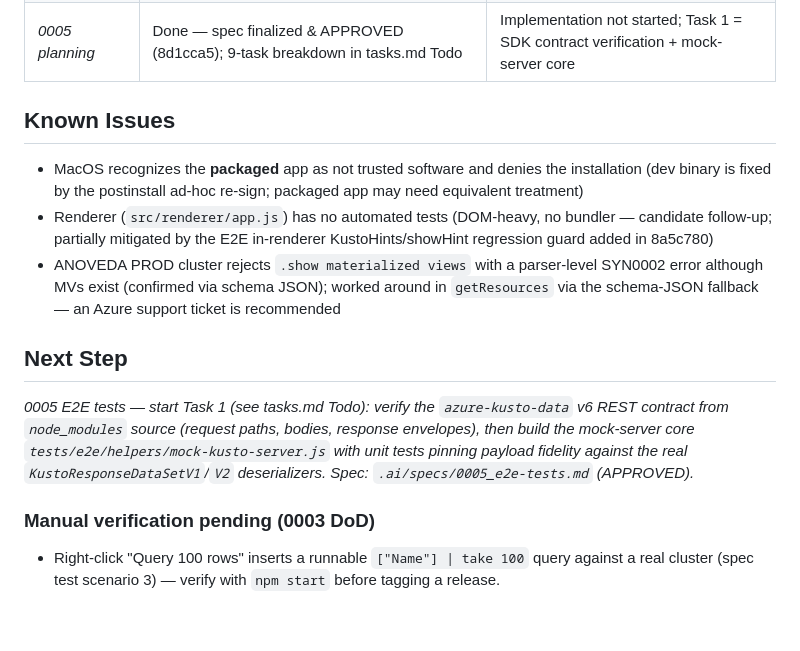
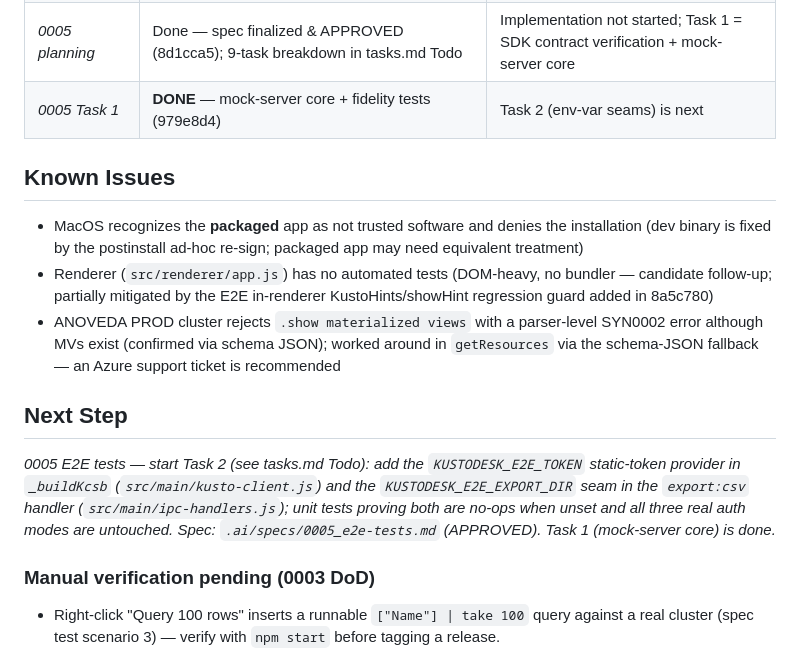
Before and after one commit to teems-it/kustodesk, a Markdown page: .ai/context/current-state.md, the part around the change. GitHub-like rendering; blank space fills up the shorter version.

```diff
--- a/.ai/context/current-state.md
+++ b/.ai/context/current-state.md
@@ -25,6 +25,7 @@ _Active feature: 0005 E2E tests with mocked ADX — spec finalized & APPROVED (8
 | _0004 hint engine_ | Done: kusto-hints.js pure module + 15 unit tests (2347cd9) | - |
 | _0004 IntelliSense_ | **DONE** — backend (14d3aa3), hint engine (2347cd9), editor integration (c84d35f); verification bugfixes 8a5c780 + a96b78a; spec → DONE | 97 unit+integration + E2E green |
 | _0005 planning_ | Done — spec finalized & APPROVED (8d1cca5); 9-task breakdown in tasks.md Todo | Implementation not started; Task 1 = SDK contract verification + mock-server core |
+| _0005 Task 1_ | **DONE** — mock-server core + fidelity tests (979e8d4) | Task 2 (env-var seams) is next |
 
 ## Known Issues
 
@@ -38,7 +39,7 @@ _Active feature: 0005 E2E tests with mocked ADX — spec finalized & APPROVED (8
 
 <!-- The single next action to take. Must be concrete and actionable. -->
 
-_0005 E2E tests — start Task 1 (see tasks.md Todo): verify the `azure-kusto-data` v6 REST contract from `node_modules` source (request paths, bodies, response envelopes), then build the mock-server core `tests/e2e/helpers/mock-kusto-server.js` with unit tests pinning payload fidelity against the real `KustoResponseDataSetV1`/`V2` deserializers. Spec: `.ai/specs/0005_e2e-tests.md` (APPROVED)._
+_0005 E2E tests — start Task 2 (see tasks.md Todo): add the `KUSTODESK_E2E_TOKEN` static-token provider in `_buildKcsb` (`src/main/kusto-client.js`) and the `KUSTODESK_E2E_EXPORT_DIR` seam in the `export:csv` handler (`src/main/ipc-handlers.js`); unit tests proving both are no-ops when unset and all three real auth modes are untouched. Spec: `.ai/specs/0005_e2e-tests.md` (APPROVED). Task 1 (mock-server core) is done._
 
 ### Manual verification pending (0003 DoD)
 
```
Also changed, not shown: .ai/context/progress-log.md (+15 -0 lines), .ai/context/tasks.md (+3 -1 lines).
